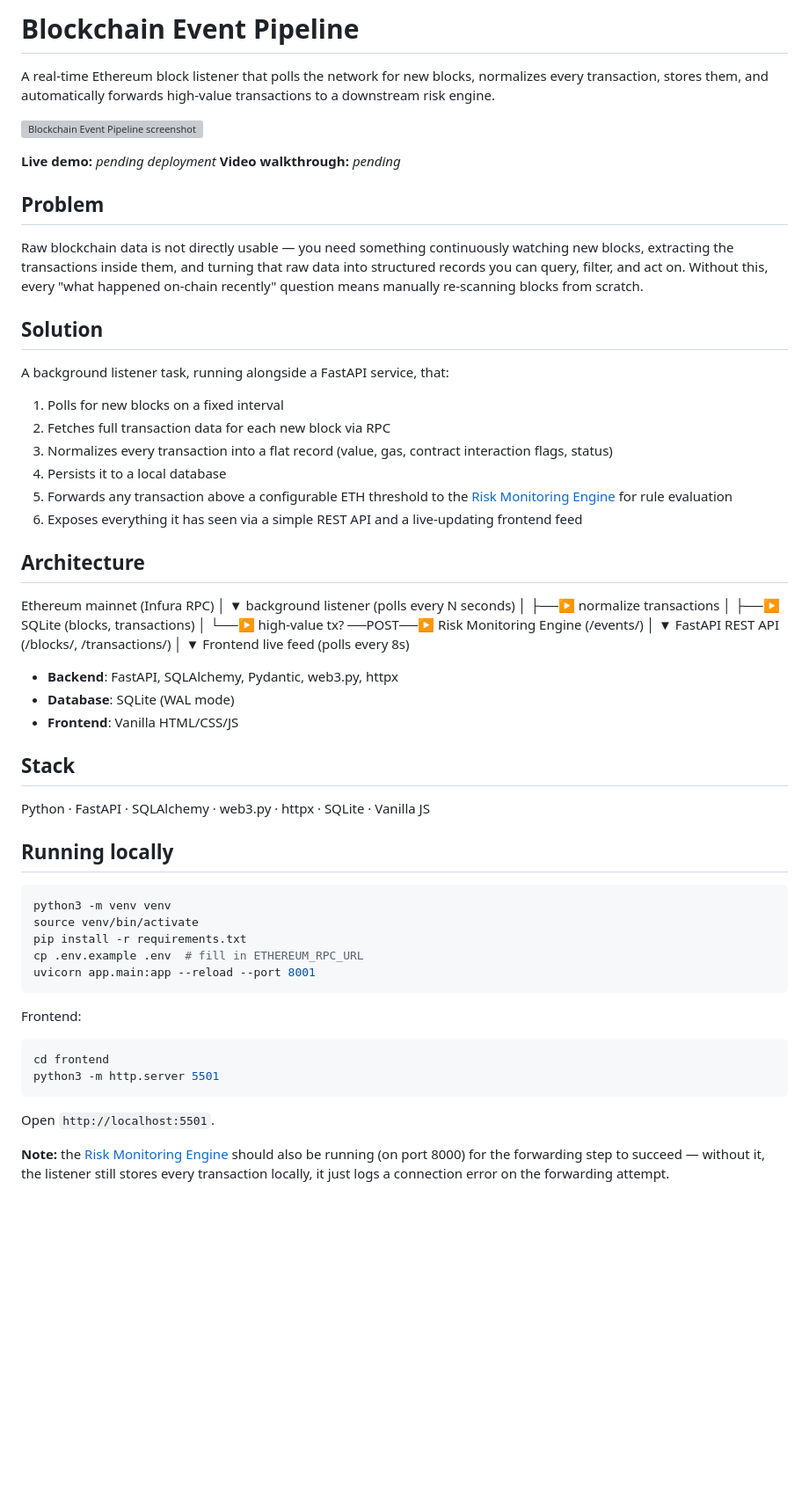
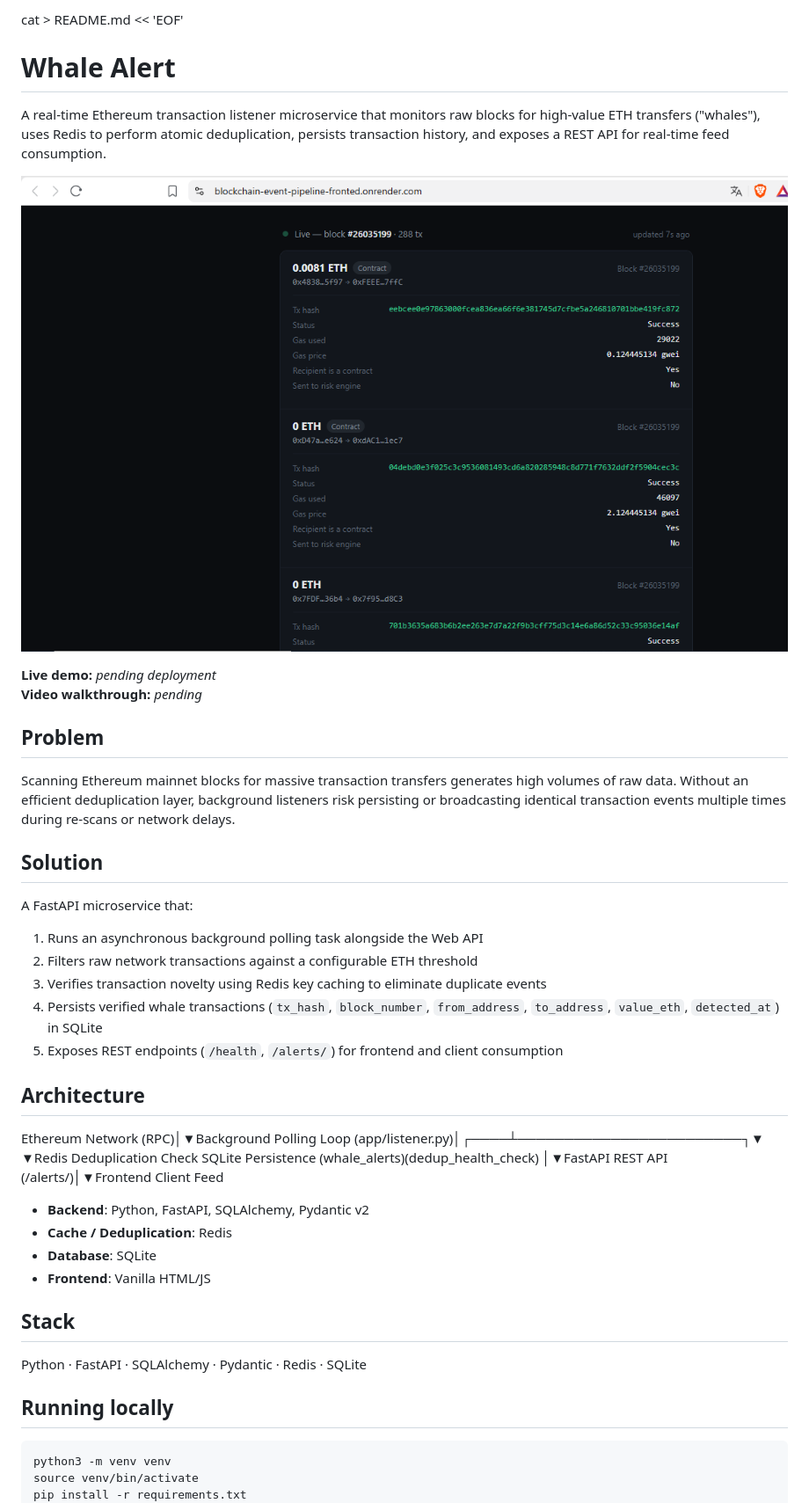
Before and after one commit to OnChainForge/blockchain-event-pipeline, a Markdown page: README.md, the part around the change printed below. Shown: that part at 88% size. Drawn GitHub-style; pictures changed too: docs/screenshot.png (added); blank space fills up the shorter version; grey boxes are pictures that could not be loaded.

````diff
--- a/README.md
+++ b/README.md
@@ -1,6 +1,7 @@
-# Blockchain Event Pipeline
+ cat > README.md << 'EOF'
+# Whale Alert
 
-A real-time Ethereum block listener that polls the network for new blocks, normalizes every transaction, stores them, and automatically forwards high-value transactions to a downstream risk engine.
+A real-time Ethereum transaction listener microservice that monitors raw blocks for high-value ETH transfers ("whales"), uses Redis to perform atomic deduplication, persists transaction history, and exposes a REST API for real-time feed consumption.
 
 ![Blockchain Event Pipeline screenshot](docs/screenshot.png)
 
@@ -9,46 +10,29 @@ A real-time Ethereum block listener that polls the network for new blocks, norma
 
 ## Problem
 
-Raw blockchain data is not directly usable — you need something continuously watching new blocks, extracting the transactions inside them, and turning that raw data into structured records you can query, filter, and act on. Without this, every "what happened on-chain recently" question means manually re-scanning blocks from scratch.
+Scanning Ethereum mainnet blocks for massive transaction transfers generates high volumes of raw data. Without an efficient deduplication layer, background listeners risk persisting or broadcasting identical transaction events multiple times during re-scans or network delays.
 
 ## Solution
 
-A background listener task, running alongside a FastAPI service, that:
+A FastAPI microservice that:
 
-1. Polls for new blocks on a fixed interval
-2. Fetches full transaction data for each new block via RPC
-3. Normalizes every transaction into a flat record (value, gas, contract interaction flags, status)
-4. Persists it to a local database
-5. Forwards any transaction above a configurable ETH threshold to the [Risk Monitoring Engine](https://github.com/OnChainForge/risk-monitoring-engine) for rule evaluation
-6. Exposes everything it has seen via a simple REST API and a live-updating frontend feed
+1. Runs an asynchronous background polling task alongside the Web API
+2. Filters raw network transactions against a configurable ETH threshold
+3. Verifies transaction novelty using Redis key caching to eliminate duplicate events
+4. Persists verified whale transactions (`tx_hash`, `block_number`, `from_address`, `to_address`, `value_eth`, `detected_at`) in SQLite
+5. Exposes REST endpoints (`/health`, `/alerts/`) for frontend and client consumption
 
 ## Architecture
 
-Ethereum mainnet (Infura RPC)
-│
-▼
-background listener (polls every N seconds)
-│
-├──▶ normalize transactions
-│
-├──▶ SQLite (blocks, transactions)
-│
-└──▶ high-value tx? ──POST──▶ Risk Monitoring Engine (/events/)
-│
-▼
-FastAPI REST API (/blocks/, /transactions/)
-│
-▼
-Frontend live feed (polls every 8s)
-
-
-- **Backend**: FastAPI, SQLAlchemy, Pydantic, web3.py, httpx
-- **Database**: SQLite (WAL mode)
-- **Frontend**: Vanilla HTML/CSS/JS
+Ethereum Network (RPC)│▼Background Polling Loop (app/listener.py)│┌────┴────────────────────────┐▼                             ▼Redis Deduplication Check    SQLite Persistence (whale_alerts)(dedup_health_check)              │▼FastAPI REST API (/alerts/)│▼Frontend Client Feed
+- **Backend**: Python, FastAPI, SQLAlchemy, Pydantic v2
+- **Cache / Deduplication**: Redis
+- **Database**: SQLite
+- **Frontend**: Vanilla HTML/JS
 
 ## Stack
 
-Python · FastAPI · SQLAlchemy · web3.py · httpx · SQLite · Vanilla JS
+Python · FastAPI · SQLAlchemy · Pydantic · Redis · SQLite
 
 ## Running locally
 
@@ -56,17 +40,3 @@ Python · FastAPI · SQLAlchemy · web3.py · httpx · SQLite · Vanilla JS
 python3 -m venv venv
 source venv/bin/activate
 pip install -r requirements.txt
-cp .env.example .env  # fill in ETHEREUM_RPC_URL
-uvicorn app.main:app --reload --port 8001
-```
-
-Frontend:
-```bash
-cd frontend
-python3 -m http.server 5501
-```
-
-Open `http://localhost:5501`.
-
-**Note:** the [Risk Monitoring Engine](https://github.com/OnChainForge/risk-monitoring-engine) should also be running (on port 8000) for the forwarding step to succeed — without it, the listener still stores every transaction locally, it just logs a connection error on the forwarding attempt.
-
````
Also changed, not shown: other parts of README.md (+5 -22 lines).
